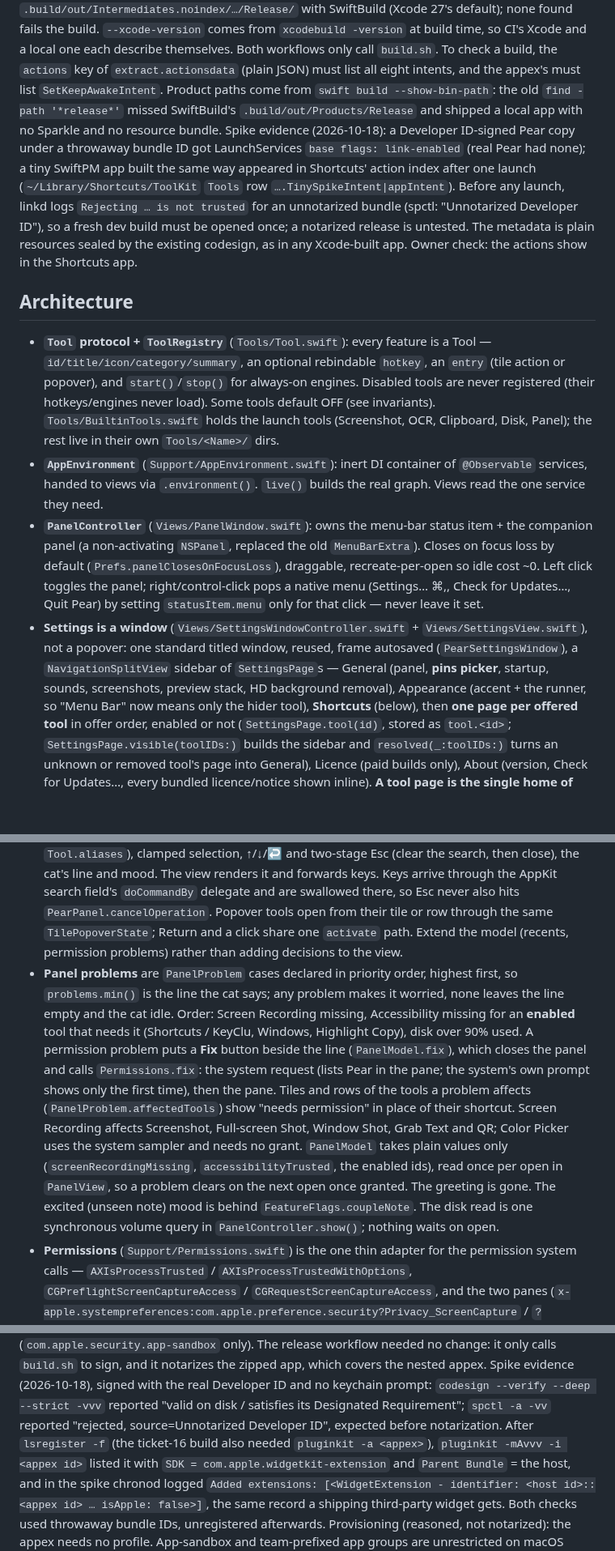
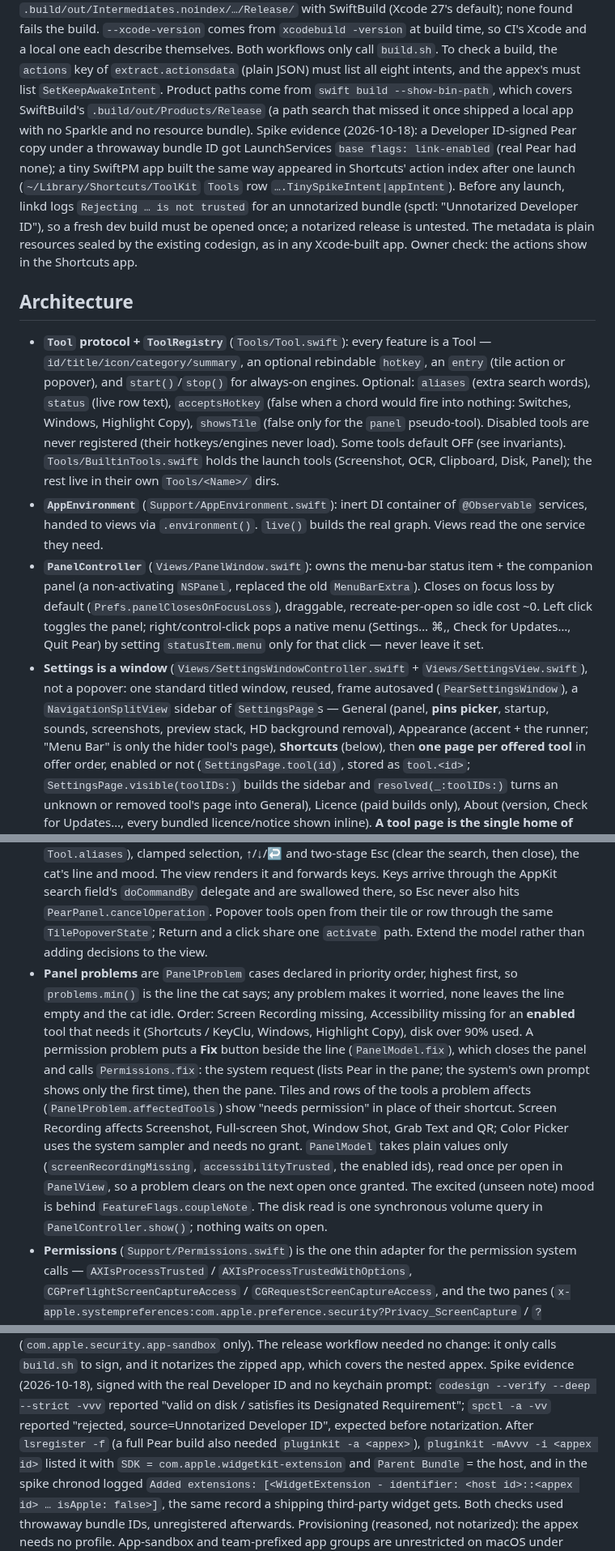
Before and after one commit to RawSalmon69/pear-cli, a Markdown page: companion/AGENTS.md, 3 parts joined by grey strips. Shown at 81% size. Rendered like a GitHub page; blank space fills up the shorter version.

Commit message:
companion: agent guide pass for the overhaul release: Tool optional properties in one place, stale popover/greeting/build-search text dropped, root guide no longer lists Dock Preview

```diff
--- a/companion/AGENTS.md
+++ b/companion/AGENTS.md
@@ -54,10 +54,10 @@ none found fails the build. `--xcode-version` comes from `xcodebuild -version` a
 build time, so CI's Xcode and a local one each describe themselves. Both workflows
 only call `build.sh`. To check a build, the `actions` key of `extract.actionsdata`
 (plain JSON) must list all eight intents, and the appex's must list
-`SetKeepAwakeIntent`. Product paths come from `swift build
---show-bin-path`: the old `find -path '*release*'` missed SwiftBuild's
-`.build/out/Products/Release` and shipped a local app with no Sparkle and no
-resource bundle. Spike evidence (2026-10-18): a Developer ID-signed Pear copy under
+`SetKeepAwakeIntent`. Product paths come from `swift build --show-bin-path`, which
+covers SwiftBuild's `.build/out/Products/Release` (a path search that missed it
+once shipped a local app with no Sparkle and no resource bundle). Spike evidence
+(2026-10-18): a Developer ID-signed Pear copy under
 a throwaway bundle ID got LaunchServices `base flags: link-enabled` (real Pear had
 none); a tiny SwiftPM app built the same way appeared in Shortcuts' action index
 after one launch (`~/Library/Shortcuts/ToolKit` `Tools` row
@@ -72,8 +72,10 @@ check: the actions show in the Shortcuts app.
 - **`Tool` protocol + `ToolRegistry`** (`Tools/Tool.swift`): every feature is a
   Tool — `id/title/icon/category/summary`, an optional rebindable `hotkey`, an
   `entry` (tile action or popover), and `start()`/`stop()` for always-on engines.
-  Disabled tools are never registered (their hotkeys/engines never load). Some
-  tools default OFF (see invariants). `Tools/BuiltinTools.swift` holds the launch
+  Optional: `aliases` (extra search words), `status` (live row text),
+  `acceptsHotkey` (false when a chord would fire into nothing: Switches, Windows,
+  Highlight Copy), `showsTile` (false only for the `panel` pseudo-tool). Disabled
+  tools are never registered (their hotkeys/engines never load). Some tools default OFF (see invariants). `Tools/BuiltinTools.swift` holds the launch
   tools (Screenshot, OCR, Clipboard, Disk, Panel); the rest live in their own
   `Tools/<Name>/` dirs.
 - **`AppEnvironment`** (`Support/AppEnvironment.swift`): inert DI container of
@@ -89,8 +91,8 @@ check: the actions show in the Shortcuts app.
   `Views/SettingsView.swift`), not a popover: one standard titled window, reused,
   frame autosaved (`PearSettingsWindow`), a `NavigationSplitView` sidebar of
   `SettingsPage`s — General (panel, **pins picker**, startup, sounds, screenshots,
-  preview stack, HD background removal), Appearance (accent + the runner, so
-  "Menu Bar" now means only the hider tool), **Shortcuts** (below), then **one
+  preview stack, HD background removal), Appearance (accent + the runner;
+  "Menu Bar" is only the hider tool's page), **Shortcuts** (below), then **one
   page per offered tool** in offer order, enabled or not (`SettingsPage.tool(id)`,
   stored as `tool.<id>`; `SettingsPage.visible(toolIDs:)` builds the sidebar and
   `resolved(_:toolIDs:)` turns an unknown or removed tool's page into General),
@@ -216,8 +218,8 @@ check: the actions show in the Shortcuts app.
   Keys arrive through the AppKit search field's `doCommandBy` delegate and are
   swallowed there, so Esc never also hits `PearPanel.cancelOperation`. Popover
   tools open from their tile or row through the same `TilePopoverState`; Return
-  and a click share one `activate` path. Extend the model (recents, permission
-  problems) rather than adding decisions to the view.
+  and a click share one `activate` path. Extend the model rather than adding
+  decisions to the view.
 - **Panel problems** are `PanelProblem` cases declared in priority order, highest
   first, so `problems.min()` is the line the cat says; any problem makes it
   worried, none leaves the line empty and the cat idle. Order: Screen Recording
@@ -232,9 +234,8 @@ check: the actions show in the Shortcuts app.
   sampler and needs no grant. `PanelModel` takes plain values only
   (`screenRecordingMissing`, `accessibilityTrusted`, the enabled ids), read once
   per open in `PanelView`, so a problem clears on the next open once granted.
-  The greeting is gone. The excited
-  (unseen note) mood is behind `FeatureFlags.coupleNote`. The disk read is one
-  synchronous volume query in `PanelController.show()`; nothing waits on open.
+  The excited (unseen note) mood is behind `FeatureFlags.coupleNote`. The disk
+  read is one synchronous volume query in `PanelController.show()`; nothing waits on open.
 - **Permissions** (`Support/Permissions.swift`) is the one thin adapter for the
   permission system calls — `AXIsProcessTrusted` / `AXIsProcessTrustedWithOptions`,
   `CGPreflightScreenCaptureAccess` / `CGRequestScreenCaptureAccess`, and the two
@@ -609,8 +610,8 @@ notarizes the zipped app, which covers the nested appex. Spike evidence
 (2026-10-18), signed with the real Developer ID and no keychain prompt:
 `codesign --verify --deep --strict -vvv` reported "valid on disk / satisfies its
 Designated Requirement"; `spctl -a -vv` reported "rejected, source=Unnotarized
-Developer ID", expected before notarization. After `lsregister -f` (the ticket-16
-build also needed `pluginkit -a <appex>`), `pluginkit -mAvvv -i <appex id>` listed
+Developer ID", expected before notarization. After `lsregister -f` (a
+full Pear build also needed `pluginkit -a <appex>`), `pluginkit -mAvvv -i <appex id>` listed
 it with `SDK = com.apple.widgetkit-extension` and `Parent Bundle` = the host, and
 in the spike chronod logged `Added extensions: [<WidgetExtension - identifier: <host id>::<appex id> … isApple: false>]`,
 the same record a shipping third-party widget gets. Both checks used throwaway
```
Also changed, not shown: other parts of companion/AGENTS.md (+2 -2 lines), AGENTS.md (+1 -1 lines).
